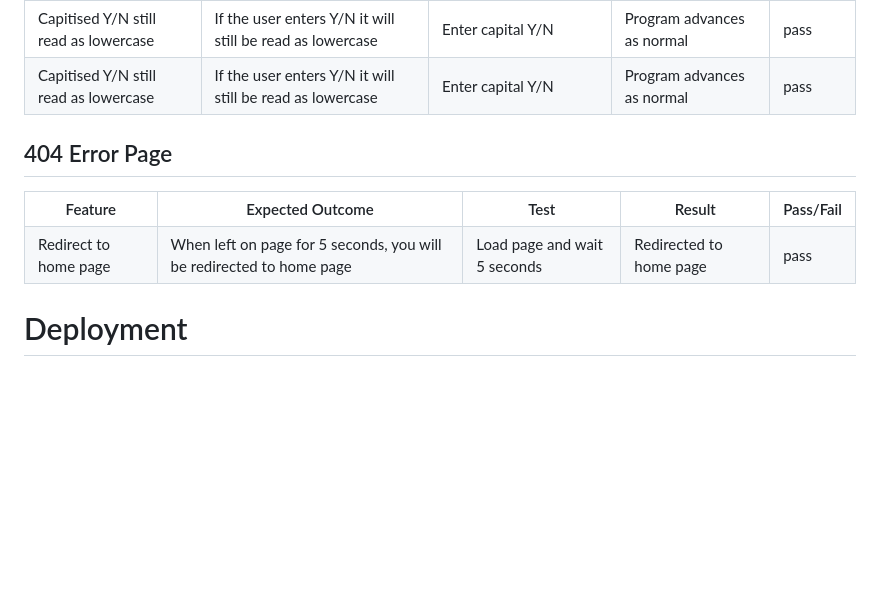
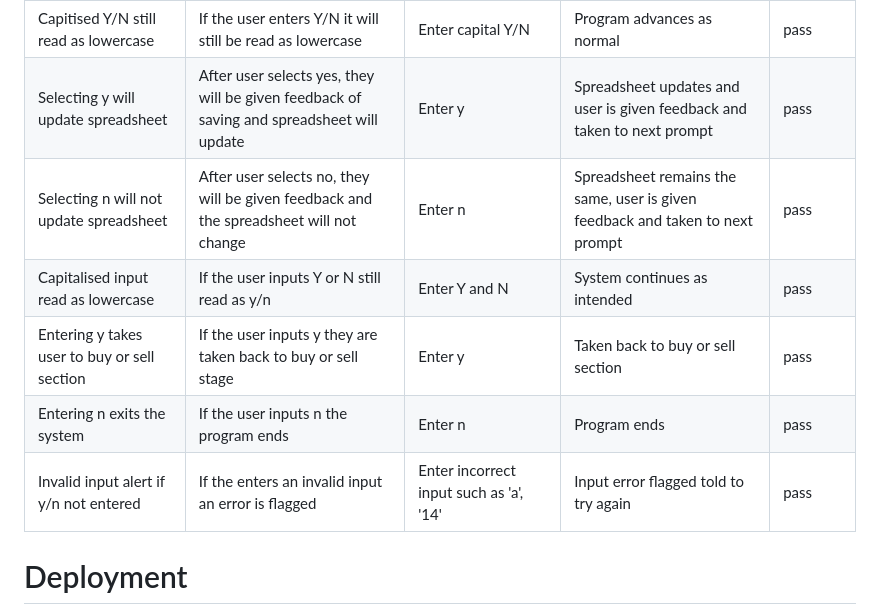
Before and after one commit to Sean-OBrien95/Pre-Loved-Pieces, a Markdown page: README.md, the part around the change. GitHub-like rendering; blank space fills up the shorter version.

Commit message:
Final commit. Completed testing in Read.me

```diff
--- a/README.md
+++ b/README.md
@@ -546,30 +546,45 @@ The following browsers were used during testing:
         <td>pass</td>
     </tr>
     <tr>
-        <td>Capitised Y/N still read as lowercase</td>
-        <td>If the user enters Y/N it will still be read as lowercase</td>
-        <td>Enter capital Y/N</td>
-        <td>Program advances as normal</td>
+        <td>Selecting y will update spreadsheet</td>
+        <td>After user selects yes, they will be given feedback of saving and spreadsheet will update</td>
+        <td>Enter y</td>
+        <td>Spreadsheet updates and user is given feedback and taken to next prompt</td>
         <td>pass</td>
     </tr>
-
-</table>
-
-## 404 Error Page
-
-<table>
     <tr>
-        <th>Feature</th>
-        <th>Expected Outcome</th>
-        <th>Test</th>
-        <th>Result</th>
-        <th>Pass/Fail</th>
+        <td>Selecting n will not update spreadsheet</td>
+        <td>After user selects no, they will be given feedback and the spreadsheet will not change</td>
+        <td>Enter n</td>
+        <td>Spreadsheet remains the same, user is given feedback and taken to next prompt</td>
+        <td>pass</td>
     </tr>
     <tr>
-        <td>Redirect to home page</td>
-        <td>When left on page for 5 seconds, you will be redirected to home page</td>
-        <td>Load page and wait 5 seconds</td>
-        <td>Redirected to home page</td>
+        <td>Capitalised input read as lowercase</td>
+        <td>If the user inputs Y or N still read as y/n</td>
+        <td>Enter Y and N</td>
+        <td>System continues as intended</td>
+        <td>pass</td>
+    </tr>
+    <tr>
+        <td>Entering y takes user to buy or sell section</td>
+        <td>If the user inputs y they are taken back to buy or sell stage</td>
+        <td>Enter y</td>
+        <td>Taken back to buy or sell section</td>
+        <td>pass</td>
+    </tr>
+    <tr>
+        <td>Entering n exits the system</td>
+        <td>If the user inputs n the program ends</td>
+        <td>Enter n</td>
+        <td>Program ends</td>
+        <td>pass</td>
+    </tr>
+    <tr>
+        <td>Invalid input alert if y/n not entered</td>
+        <td>If the enters an invalid input an error is flagged</td>
+        <td>Enter incorrect input such as 'a', '14'</td>
+        <td>Input error flagged told to try again</td>
         <td>pass</td>
     </tr>
 </table>
```
